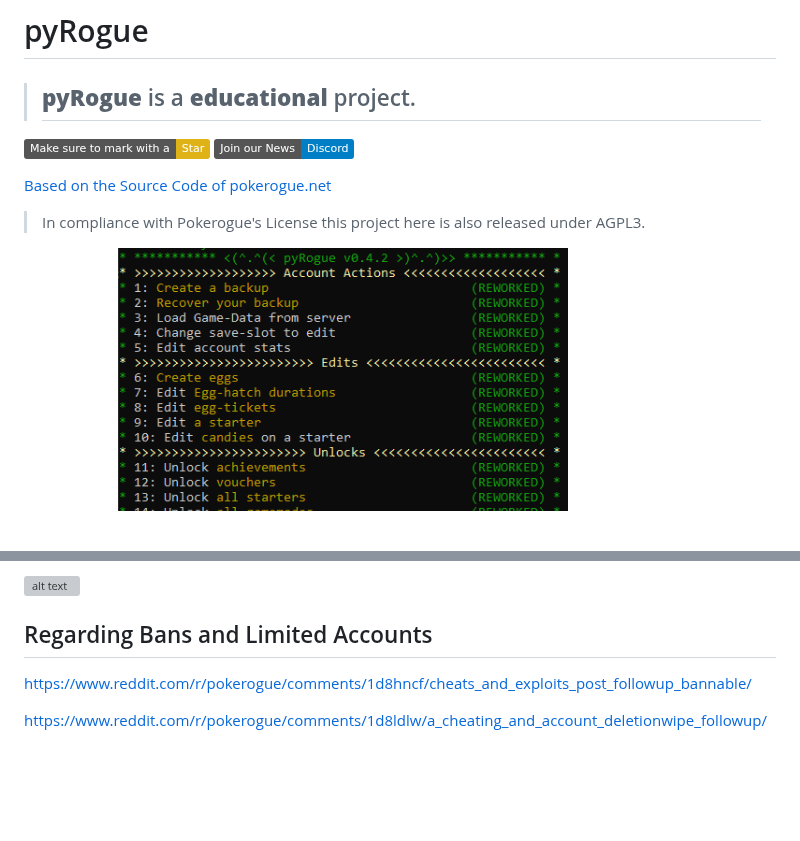
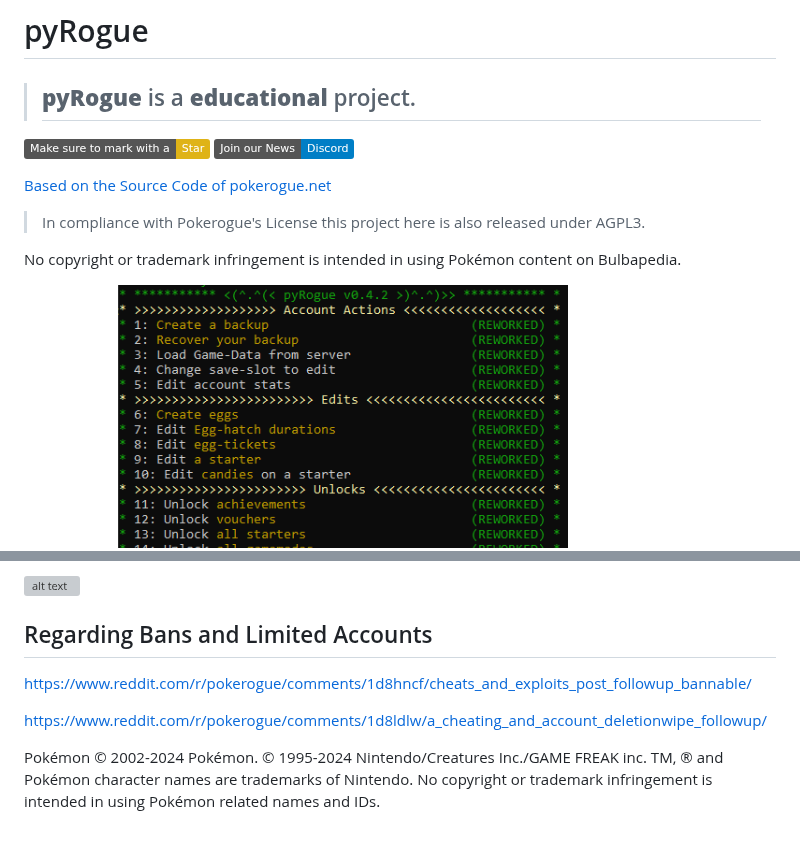
Before and after one commit to RogueEdit/pyRogue, a Markdown page: README.md, 2 parts joined by grey strips. GitHub-like rendering; badges without logos; blank space fills up the shorter version; grey boxes are pictures that could not be loaded.

```diff
--- a/README.md
+++ b/README.md
@@ -4,6 +4,8 @@
 
 [Based on the Source Code of pokerogue.net](https://github.com/pagefaultgames/pokerogue)
 > In compliance with Pokerogue's License this project here is also released under AGPL3.
+
+No copyright or trademark infringement is intended in using Pokémon content on Bulbapedia.
 
 ![Preview Image](.github/previews/main.png)
 ![Preview Image](.github/previews/tool.png)
@@ -166,10 +168,12 @@ Attention: When ever this tool detects you are trying to manipulate a daily seed
 
 ![alt text](.github/previews/fun1.png)
 
-
 ## Regarding Bans and Limited Accounts
 https://www.reddit.com/r/pokerogue/comments/1d8hncf/cheats_and_exploits_post_followup_bannable/
 
 https://www.reddit.com/r/pokerogue/comments/1d8ldlw/a_cheating_and_account_deletionwipe_followup/
 
-<meta name="keywords" content="pokerogue, pokerogue save editor, pokerogue, rogueEditor, free, gacha, ticket, tickets, egg, eggs, shiny, save, edit, pokemon, unlimited, hack, hacks, cheat, cheats, trainer, table, pokedex, dex, wave, money, level, levels, iv, ivs, stat, stats, item, items, api, mod, mods, tool, tools, education, python">
+Pokémon © 2002-2024 Pokémon. © 1995-2024 Nintendo/Creatures Inc./GAME FREAK inc. TM, ® and Pokémon character names are trademarks of Nintendo.
+No copyright or trademark infringement is intended in using Pokémon related names and IDs.
+
+<meta name="keywords" content="pokerogue, pokerogue save editor, pokerogue, rogueEditor, free, gacha, ticket, tickets, egg, eggs, shiny, save, edit, pokemon, unlimited, trainer, table, pokedex, dex, wave, money, level, levels, iv, ivs, stat, stats, item, items, api, mod, tool, tools, education, python">
```
